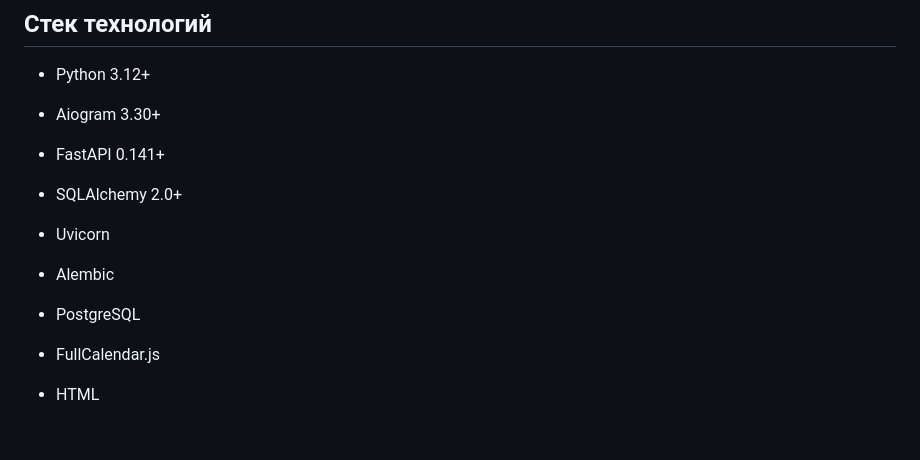
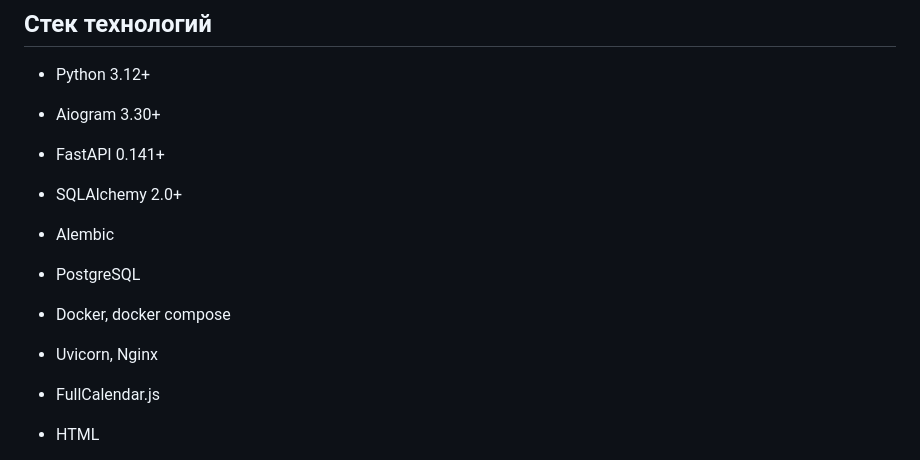
Before and after one commit to 0den7/hair_bot, a Markdown page: README.md, the part around one of its changes. Drawn GitHub-style; blank space fills up the shorter version.

```diff
--- a/README.md
+++ b/README.md
@@ -46,11 +46,13 @@
 
 - SQLAlchemy 2.0+
 
-- Uvicorn
-
 - Alembic
 
 - PostgreSQL
+
+- Docker, docker compose
+
+- Uvicorn, Nginx
 
 - FullCalendar.js
 
```
Also changed, not shown: other parts of README.md (+47 -4 lines).
